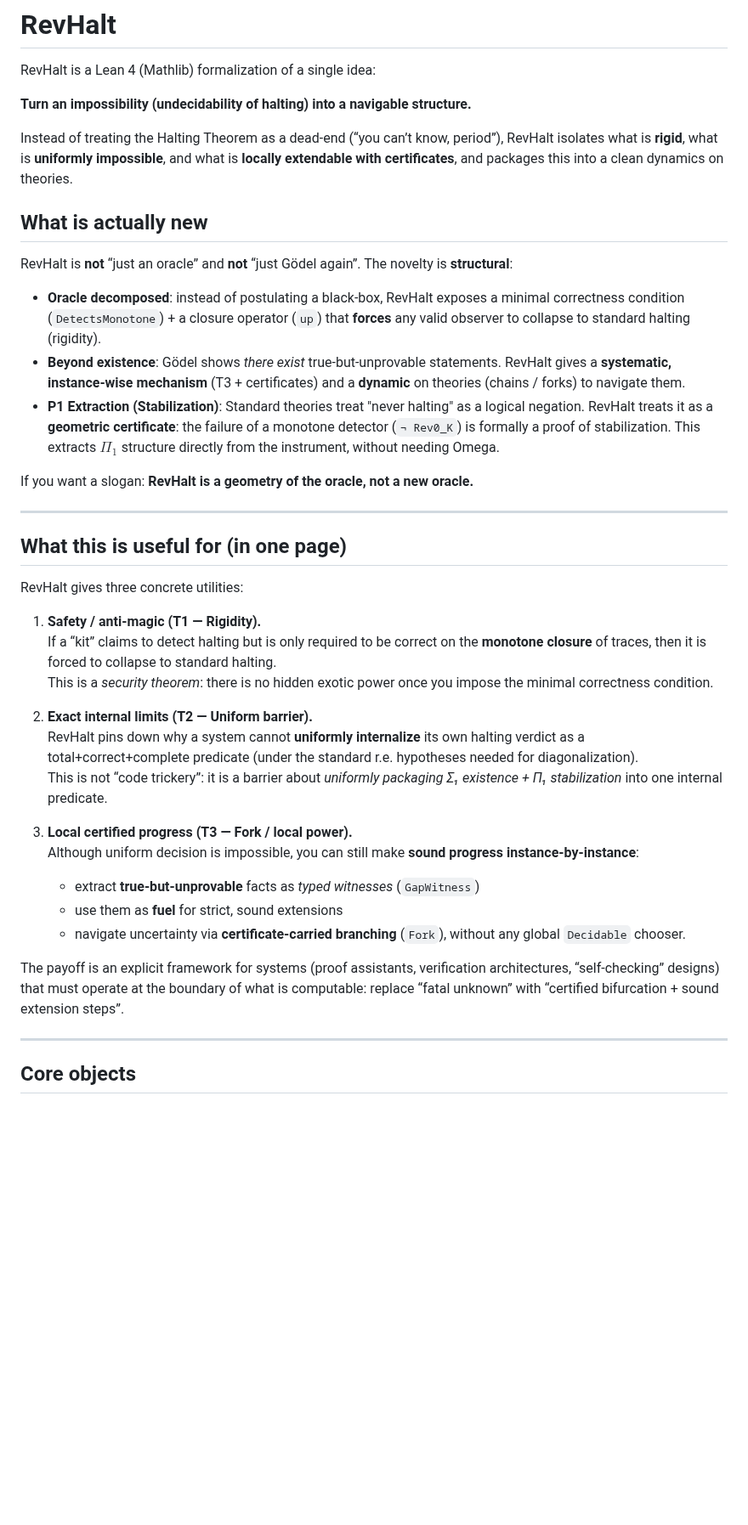
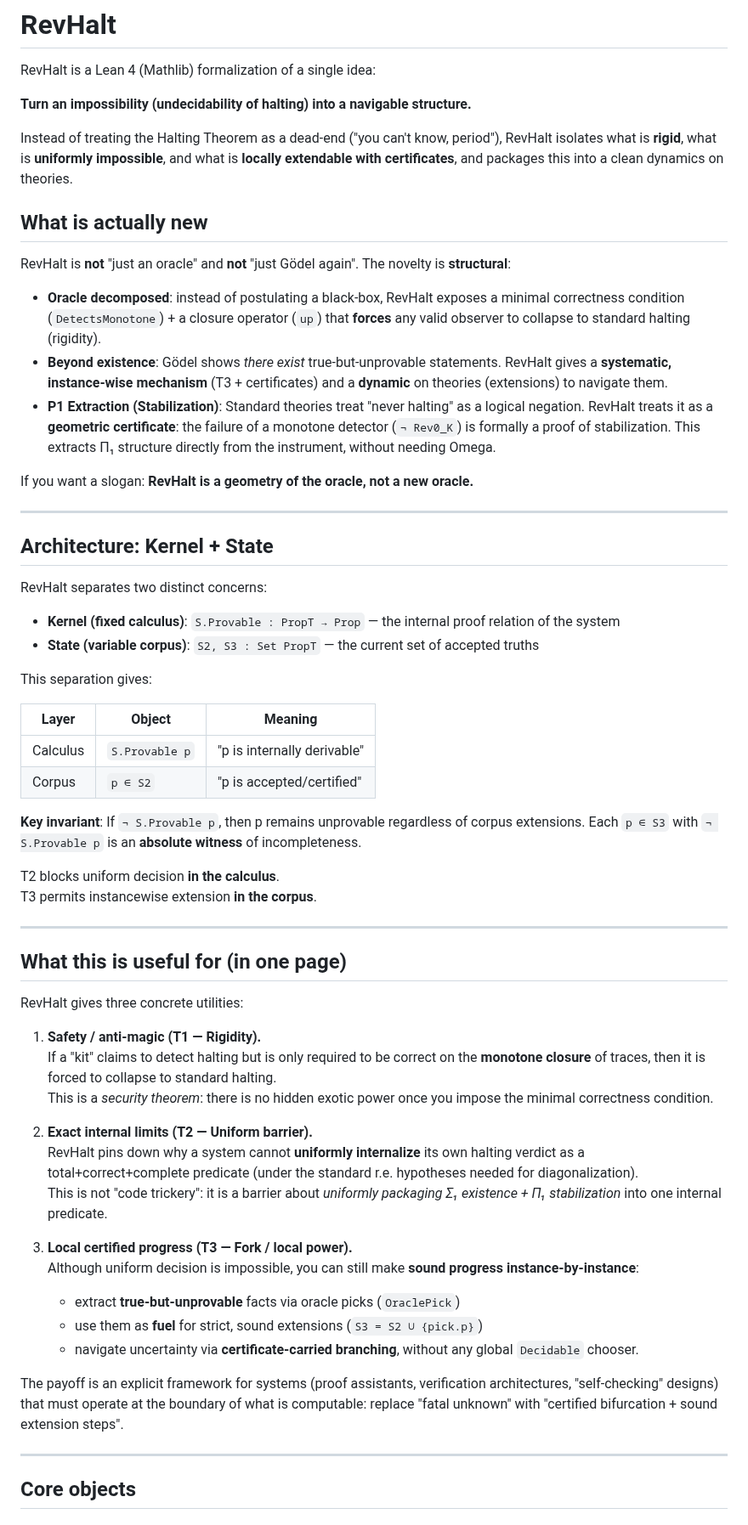
Before and after one commit to JohnDoe-collab-stack/RevHalt, a Markdown page: REadme.md, the part around one of its changes. Shown at 85% size. Rendered like a GitHub page; blank space fills up the shorter version.

```diff
--- a/REadme.md
+++ b/REadme.md
@@ -4,11 +4,11 @@ RevHalt is a Lean 4 (Mathlib) formalization of a single idea:
 
 **Turn an impossibility (undecidability of halting) into a navigable structure.**
 
-Instead of treating the Halting Theorem as a dead-end (“you can’t know, period”), RevHalt isolates what is **rigid**, what is **uniformly impossible**, and what is **locally extendable with certificates**, and packages this into a clean dynamics on theories.
+Instead of treating the Halting Theorem as a dead-end ("you can't know, period"), RevHalt isolates what is **rigid**, what is **uniformly impossible**, and what is **locally extendable with certificates**, and packages this into a clean dynamics on theories.
 
 ## What is actually new
 
-RevHalt is **not** “just an oracle” and **not** “just Gödel again”.
+RevHalt is **not** "just an oracle" and **not** "just Gödel again".
 The novelty is **structural**:
 
 - **Oracle decomposed**: instead of postulating a black‑box, RevHalt exposes a minimal
@@ -16,10 +16,31 @@ The novelty is **structural**:
   any valid observer to collapse to standard halting (rigidity).
 - **Beyond existence**: Gödel shows *there exist* true‑but‑unprovable statements.
   RevHalt gives a **systematic, instance‑wise mechanism** (T3 + certificates) and a
-  **dynamic** on theories (chains / forks) to navigate them.
-- **P1 Extraction (Stabilization)**: Standard theories treat "never halting" as a logical negation. RevHalt treats it as a **geometric certificate**: the failure of a monotone detector (`¬ Rev0_K`) is formally a proof of stabilization. This extracts $\Pi_1$ structure directly from the instrument, without needing Omega.
+  **dynamic** on theories (extensions) to navigate them.
+- **P1 Extraction (Stabilization)**: Standard theories treat "never halting" as a logical negation. RevHalt treats it as a **geometric certificate**: the failure of a monotone detector (`¬ Rev0_K`) is formally a proof of stabilization. This extracts Π₁ structure directly from the instrument, without needing Omega.
 
 If you want a slogan: **RevHalt is a geometry of the oracle, not a new oracle.**
+
+---
+
+## Architecture: Kernel + State
+
+RevHalt separates two distinct concerns:
+
+- **Kernel (fixed calculus)**: `S.Provable : PropT → Prop` — the internal proof relation of the system
+- **State (variable corpus)**: `S2, S3 : Set PropT` — the current set of accepted truths
+
+This separation gives:
+
+| Layer | Object | Meaning |
+|-------|--------|---------|
+| Calculus | `S.Provable p` | "p is internally derivable" |
+| Corpus | `p ∈ S2` | "p is accepted/certified" |
+
+**Key invariant**: If `¬ S.Provable p`, then p remains unprovable regardless of corpus extensions. Each `p ∈ S3` with `¬ S.Provable p` is an **absolute witness** of incompleteness.
+
+T2 blocks uniform decision **in the calculus**.
+T3 permits instancewise extension **in the corpus**.
 
 ---
 
@@ -28,20 +49,20 @@ If you want a slogan: **RevHalt is a geometry of the oracle, not a new oracle.**
 RevHalt gives three concrete utilities:
 
 1) **Safety / anti-magic (T1 — Rigidity).**
-   If a “kit” claims to detect halting but is only required to be correct on the **monotone closure** of traces, then it is forced to collapse to standard halting.
+   If a "kit" claims to detect halting but is only required to be correct on the **monotone closure** of traces, then it is forced to collapse to standard halting.
    This is a *security theorem*: there is no hidden exotic power once you impose the minimal correctness condition.
 
 2) **Exact internal limits (T2 — Uniform barrier).**
    RevHalt pins down why a system cannot **uniformly internalize** its own halting verdict as a total+correct+complete predicate (under the standard r.e. hypotheses needed for diagonalization).
-   This is not “code trickery”: it is a barrier about *uniformly packaging Σ₁ existence + Π₁ stabilization* into one internal predicate.
+   This is not "code trickery": it is a barrier about *uniformly packaging Σ₁ existence + Π₁ stabilization* into one internal predicate.
 
 3) **Local certified progress (T3 — Fork / local power).**
    Although uniform decision is impossible, you can still make **sound progress instance-by-instance**:
-   - extract **true-but-unprovable** facts as *typed witnesses* (`GapWitness`)
-   - use them as **fuel** for strict, sound extensions
-   - navigate uncertainty via **certificate-carried branching** (`Fork`), without any global `Decidable` chooser.
+   - extract **true-but-unprovable** facts via oracle picks (`OraclePick`)
+   - use them as **fuel** for strict, sound extensions (`S3 = S2 ∪ {pick.p}`)
+   - navigate uncertainty via **certificate-carried branching**, without any global `Decidable` chooser.
 
-The payoff is an explicit framework for systems (proof assistants, verification architectures, “self-checking” designs) that must operate at the boundary of what is computable: replace “fatal unknown” with “certified bifurcation + sound extension steps”.
+The payoff is an explicit framework for systems (proof assistants, verification architectures, "self-checking" designs) that must operate at the boundary of what is computable: replace "fatal unknown" with "certified bifurcation + sound extension steps".
 
 ---
 
```
Also changed, not shown: other parts of REadme.md (+20 -64 lines).
